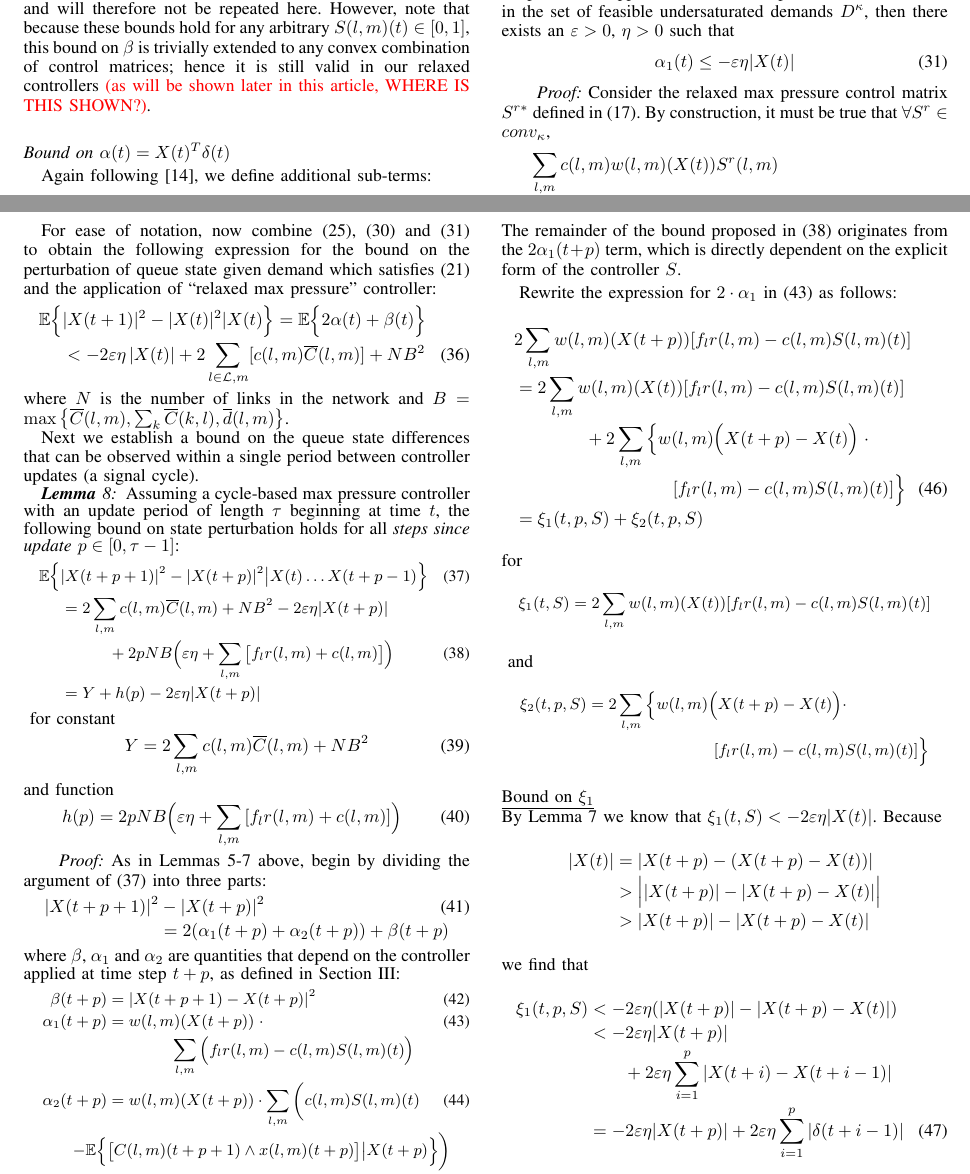
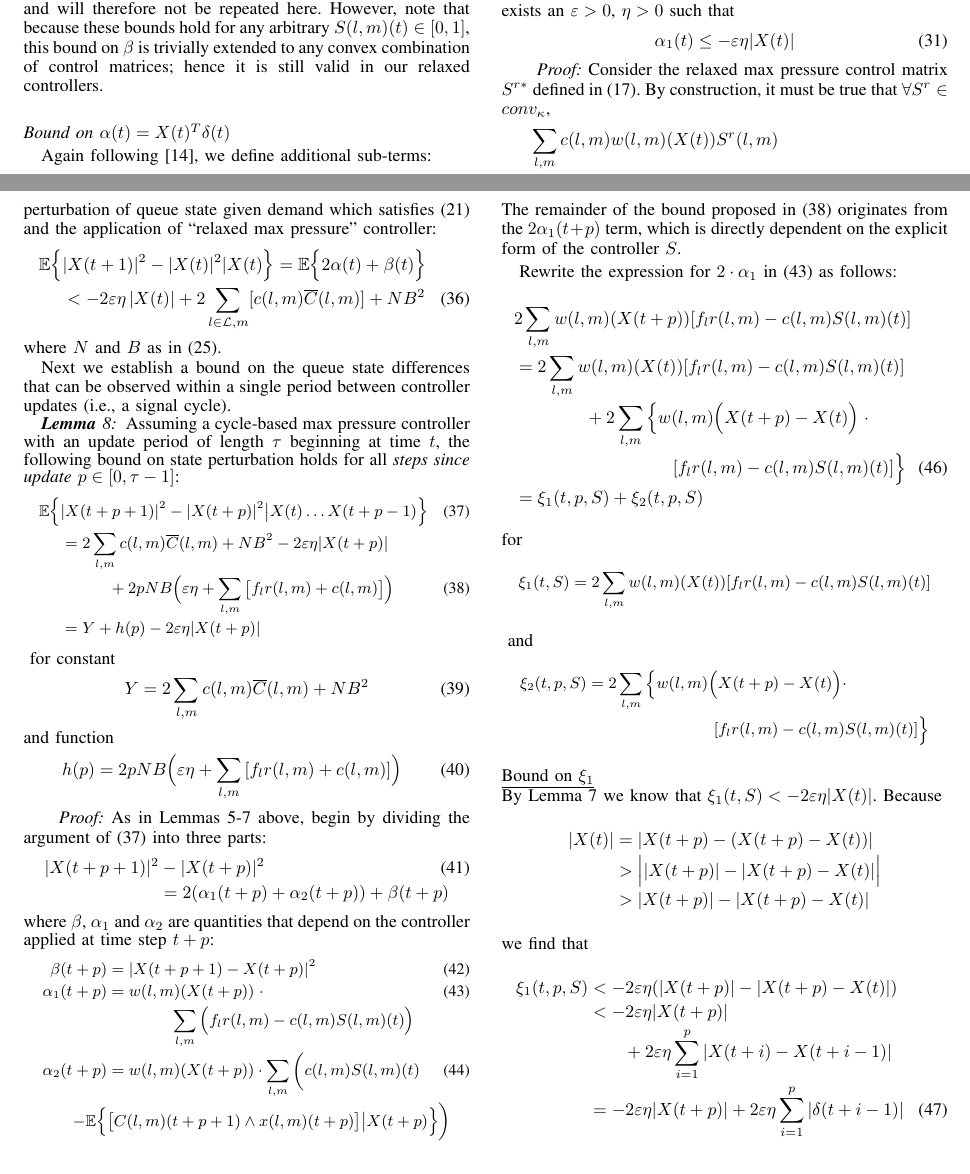
Before and after one commit to thomaspdl/maxPressureResubmission, a LaTeX paper (MParticle_resubmit.tex, which reads MPrelaxation.tex): two parts of pages 6 and 7 of 10, joined at a grey line, cut at the place of the change. The pictures show the PDF file MParticle_resubmit.pdf that the author committed with the source.

Commit message:
more minor corrections, still need to find eqn on page 8

```diff
--- a/MPrelaxation.tex
+++ b/MPrelaxation.tex
@@ -225,7 +225,8 @@ B = \left\{ \overline{C}(l,m), \sum_{k} \overline{C}(k,l),  \overline d (l,m) \r
 \end{equation}
 and $N$ is the number of queues in the network.
 \end{Lem}
-The proof of Lemma \ref{betalemma} is exactly the same as presented in \cite{MaxPressureStochastic}, and will therefore not be repeated here. However, note that because these bounds hold for any arbitrary $S(l,m)(t) \in [0,1]$, this bound on $\beta$ is trivially extended to any convex combination of control matrices; hence it is still valid in our relaxed controllers {\color{red}(as will be shown later in this article, WHERE IS THIS SHOWN?)}.
+The proof of Lemma \ref{betalemma} is exactly the same as presented in \cite{MaxPressureStochastic}, and will therefore not be repeated here. However, note that because these bounds hold for any arbitrary $S(l,m)(t) \in [0,1]$, this bound on $\beta$ is trivially extended to any convex combination of control matrices; hence it is still valid in our relaxed controllers.
+% {\color{red}(as will be shown later in this article, WHERE IS THIS SHOWN?)}.
 
 \subsection*{Bound on $\alpha (t) = X(t)^{T}\delta(t) $}
 %The term $\alpha$ in \eqref{alpha_beta_defs} is explicitly defined in terms of queue state $X(t)$ as follows:
@@ -375,7 +376,7 @@ For ease of notation, now combine \eqref{betabound}, \eqref{a2eqn} and \eqref{a1
 \expectation{&|X(t+1)|^{2} - |X(t)|^{2}  |   X(t)} = \expectation{2\alpha(t) + \beta(t)} \nonumber \\
 &<  -2\varepsilon \eta \left| X(t ) \right| + 2 \sum_{l \in \linkset,m} [c(l,m)\overline{C} (l,m) ]+ NB^{2}
 \end{align}
-where $N$ is the number of links in the network and $B=\max\left\{ \overline{C}(l,m), \sum_{k} \overline{C}(k,l),  \overline d (l,m) \right\}$.
+where $N$ and $B$ as in \eqref{betabound}.
 
 %{\color{red} IS THIS NECESSARY??
 %For further simplicity, we combine all constant additive terms to define a new constant $K$:
@@ -442,7 +443,7 @@ where $N$ is the number of links in the network and $B=\max\left\{ \overline{C}(
 %&< -\varepsilon \displaystyle\sum_{l,m} x(l,m)(t)
 %\end{align}
 %
-Next we establish a bound on the queue state differences that can be observed within a single period between controller updates (a signal cycle).
+Next we establish a bound on the queue state differences that can be observed within a single period between controller updates (i.e., a signal cycle).
 \begin{Lem} \label{lemma_p}
 %For a given cycle (i.e. when the controller is not updated) consisting of time steps $\{t, t+1, \ldots,  t+\tau\}$,  $\forall p \in [0, \tau - 1 ]$,
 Assuming a cycle-based max pressure controller with an update period of length $\tau$ beginning at time $t$, the following bound on state perturbation holds for all \emph{steps since update} $p \in [0, \tau - 1]$:
@@ -485,7 +486,7 @@ As in Lemmas \ref{betalemma}-\ref{alpha1bound} above, begin by dividing the argu
  |X(t+ p + 1)|^{2} &- |X(t + p)|^{2} \\  \nonumber
  & = 2(\alpha_1(t + p)+\alpha_2(t + p)) + \beta(t + p)
 \end{align}
-where $\beta$, $\alpha_{1}$ and $\alpha_{2}$ are quantities that depend on the controller applied at time step $t + p$, as defined in Section \ref{sec:immediatefeedback}:
+where $\beta$, $\alpha_{1}$ and $\alpha_{2}$ are quantities that depend on the controller applied at time step $t + p$:
 \begin{small}
 \begin{align}
 \beta (t+p)  &= \vert X(t + p + 1) - X(t + p) \vert^{2} \label{pbeta} \\
```
Also changed, not shown: introduction.tex (+1 -1 lines), numerical.tex (+4 -4 lines), MParticle_resubmit.pdf, MPrelaxation.tex (2 more changed lines), 3 other files.
